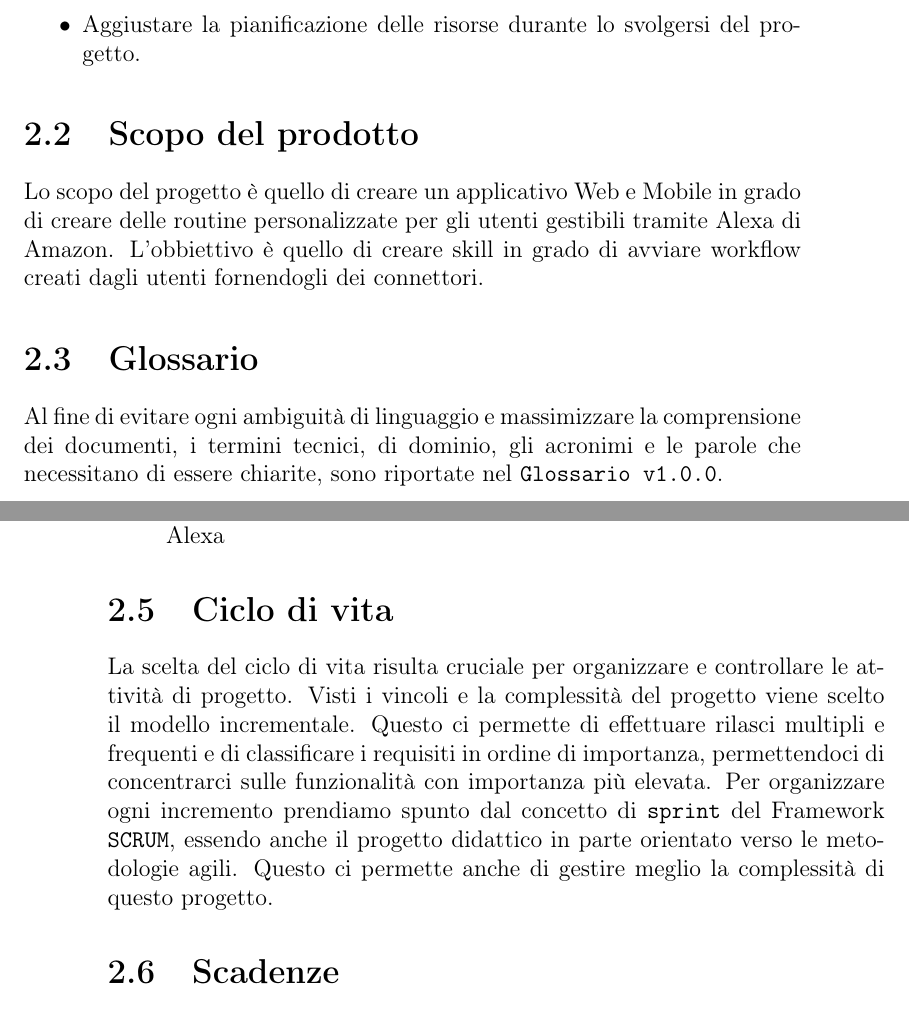
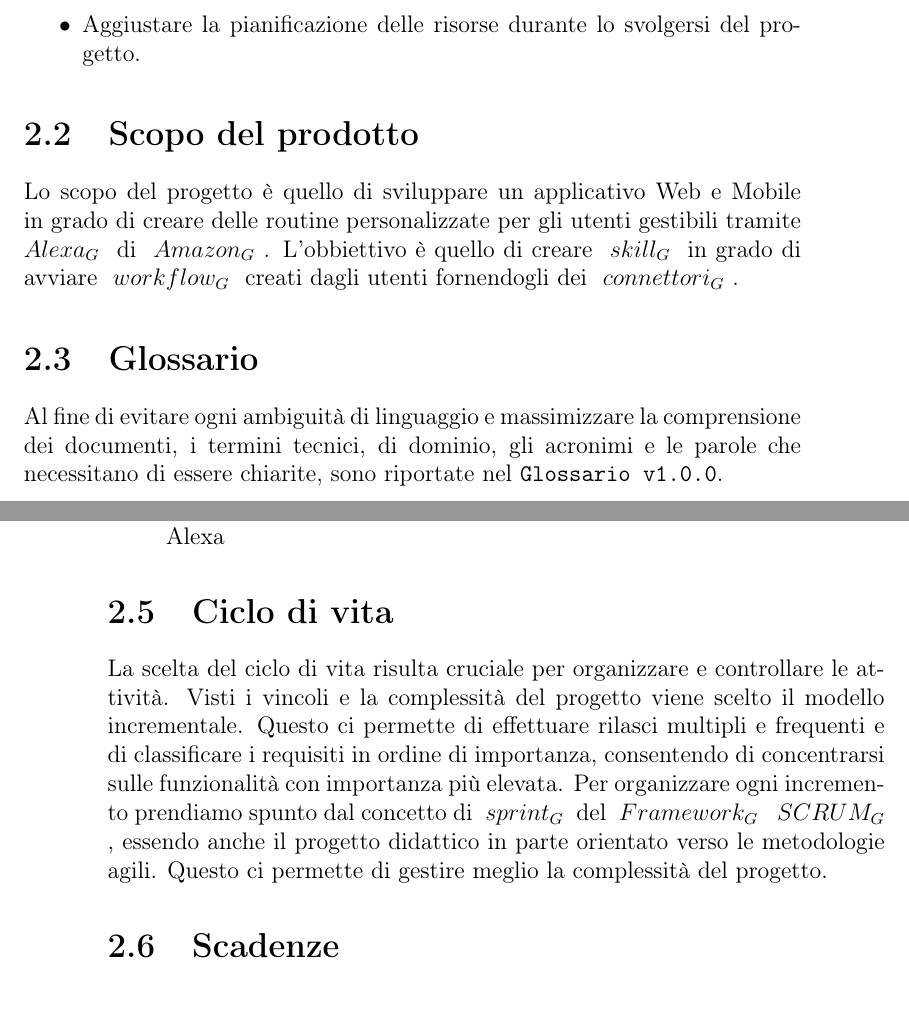
Before and after one commit to mirkofranco/ProgettoSWEDocumentazione, a LaTeX book (Esterni/PianoDiProgetto/PianoDIProgetto.tex, which reads Esterni/PianoDiProgetto/sezioni/introduzione.tex): two parts of pages 13 and 14 of 43, joined at a grey line, cut so that both start at the same text. Compiled offline with pdfLaTeX.

Commit message:
verifica introduzione

```diff
--- a/Esterni/PianoDiProgetto/sezioni/introduzione.tex
+++ b/Esterni/PianoDiProgetto/sezioni/introduzione.tex
@@ -9,7 +9,7 @@ Gli scopi del presente documento sono:
 	\item Aggiustare la pianificazione delle risorse durante lo svolgersi del progetto.
 \end{itemize}
 \section{Scopo del prodotto}
-Lo scopo del progetto è quello di creare un applicativo Web e Mobile in grado di creare delle routine personalizzate per gli utenti gestibili tramite Alexa di Amazon. L'obbiettivo è quello di creare skill in grado di avviare workflow creati dagli utenti fornendogli dei connettori.
+Lo scopo del progetto è quello di sviluppare un applicativo Web e Mobile in grado di creare delle routine personalizzate per gli utenti gestibili tramite \glossario{Alexa} di \glossario{Amazon}. L'obbiettivo è quello di creare \glossario{skill} in grado di avviare \glossario{workflow} creati dagli utenti fornendogli dei \glossario{connettori}.
 \section{Glossario}
 Al fine di evitare ogni ambiguità di linguaggio e massimizzare la comprensione dei documenti, i termini tecnici, di dominio, gli acronimi e le parole che necessitano di essere chiarite, sono riportate nel \texttt{Glossario v1.0.0}.\\
 Ogni occorrenza di vocaboli presenti nel \texttt{Glossario} è marcata da una "G" maiuscola in pedice.
@@ -25,7 +25,7 @@ Ogni occorrenza di vocaboli presenti nel \texttt{Glossario} è marcata da una "G
 	\item \textbf{Capitolato d'appalto C4}: MegAlexa: arricchitore di skill di Amazon Alexa
 \end{itemize}
 \section{Ciclo di vita}
-La scelta del ciclo di vita risulta cruciale per organizzare e controllare le attività di progetto. Visti i vincoli e la complessità del progetto viene scelto il modello incrementale. Questo ci permette di effettuare rilasci multipli e frequenti e di classificare i requisiti in ordine di importanza, permettendoci di concentrarci sulle funzionalità con importanza più elevata. Per organizzare ogni incremento prendiamo spunto dal concetto di \texttt{sprint} del Framework \texttt{SCRUM}, essendo anche il progetto didattico in parte orientato verso le metodologie agili. Questo ci permette anche di gestire meglio la complessità di questo progetto.
+La scelta del ciclo di vita risulta cruciale per organizzare e controllare le attività. Visti i vincoli e la complessità del progetto viene scelto il modello incrementale. Questo ci permette di effettuare rilasci multipli e frequenti e di classificare i requisiti in ordine di importanza, consentendo di concentrarsi sulle funzionalità con importanza più elevata. Per organizzare ogni incremento prendiamo spunto dal concetto di \glossario{sprint} del \glossario{Framework} \glossario{SCRUM}, essendo anche il progetto didattico in parte orientato verso le metodologie agili. Questo ci permette di gestire meglio la complessità del progetto.
 \section{Scadenze}
 Di seguito vengono riportate le scadenze che il gruppo ZeroSeven ha deciso di rispettare e sulle quali si baserà la pianificazione dell'intero progetto:
 \begin{itemize}
```
Also changed, not shown: Esterni/PianoDiProgetto/sezioni/introduzione.tex (2 more changed lines).
